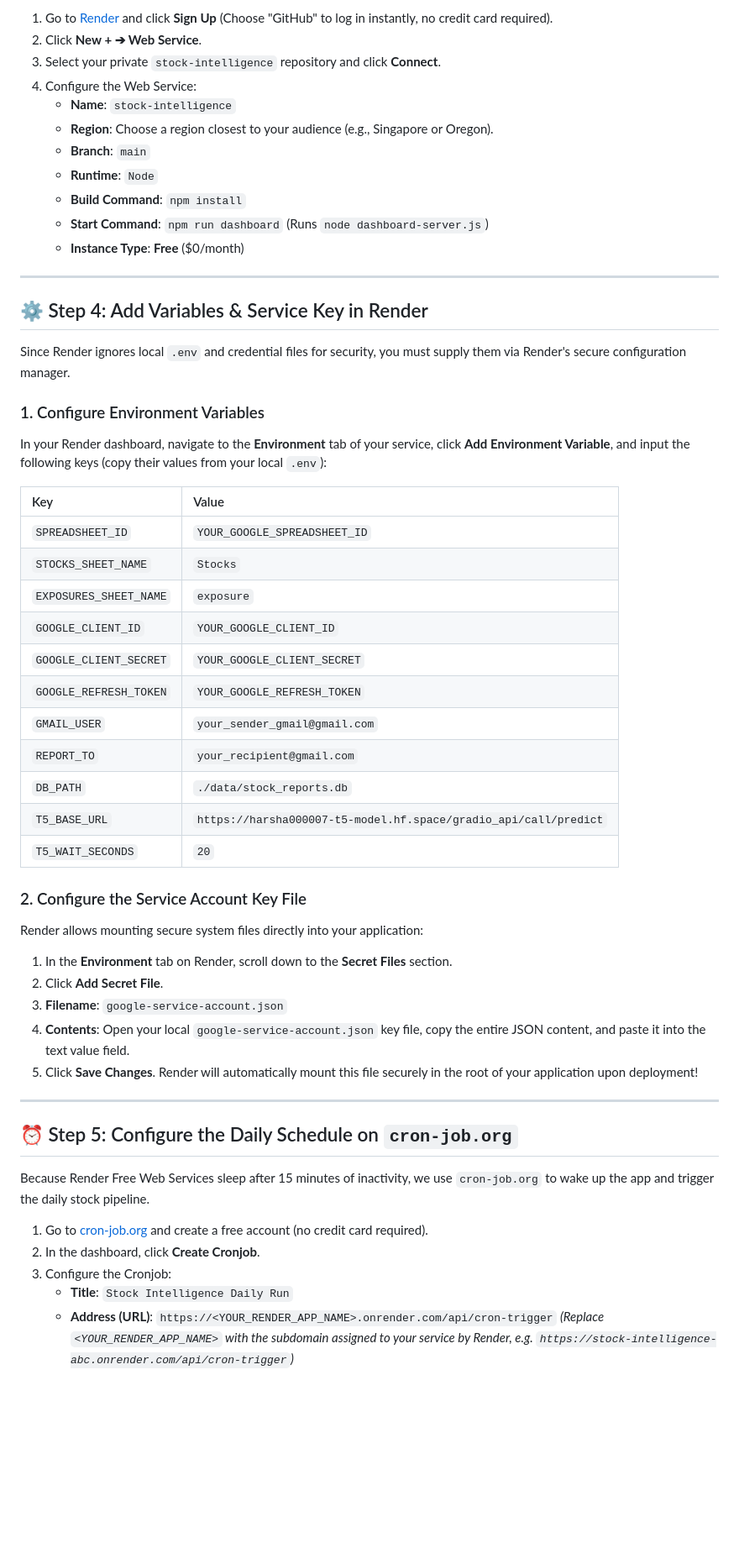
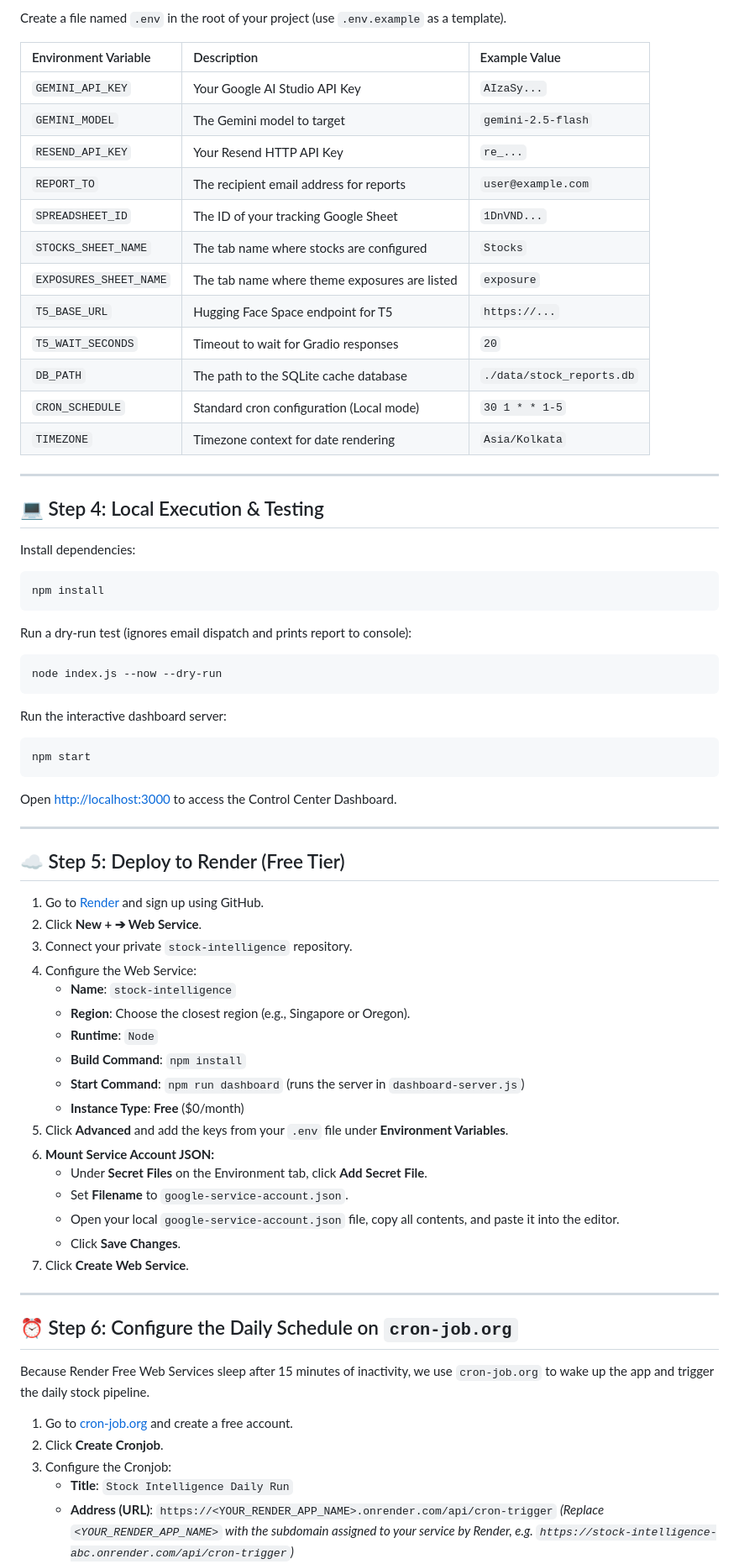
Before and after one commit to SreeharshaMansani/stock-intelligence, a Markdown page: README.md, the part around one of its changes. Shown at 84% size. Rendered like a GitHub page; blank space fills up the shorter version.

Commit message:
update readme and setup docs

````diff
--- a/README.md
+++ b/README.md
@@ -92,56 +87,72 @@ To send reports securely through Gmail, set up an OAuth2 Client to obtain a perm
 
-1. Go to [Render](https://render.com) and click **Sign Up** (Choose "GitHub" to log in instantly, no credit card required).
-2. Click **New + ➔ Web Service**.
-3. Select your private `stock-intelligence` repository and click **Connect**.
-4. Configure the Web Service:
-   - **Name**: `stock-intelligence`
-   - **Region**: Choose a region closest to your audience (e.g., Singapore or Oregon).
-   - **Branch**: `main`
-   - **Runtime**: `Node`
-   - **Build Command**: `npm install`
-   - **Start Command**: `npm run dashboard` (Runs `node dashboard-server.js`)
-   - **Instance Type**: **Free** ($0/month)
+Create a file named `.env` in the root of your project (use `.env.example` as a template).
+
+| Environment Variable | Description | Example Value |
+| :--- | :--- | :--- |
+| `GEMINI_API_KEY` | Your Google AI Studio API Key | `AIzaSy...` |
+| `GEMINI_MODEL` | The Gemini model to target | `gemini-2.5-flash` |
+| `RESEND_API_KEY` | Your Resend HTTP API Key | `re_...` |
+| `REPORT_TO` | The recipient email address for reports | `user@example.com` |
+| `SPREADSHEET_ID` | The ID of your tracking Google Sheet | `1DnVND...` |
+| `STOCKS_SHEET_NAME` | The tab name where stocks are configured | `Stocks` |
+| `EXPOSURES_SHEET_NAME`| The tab name where theme exposures are listed | `exposure` |
+| `T5_BASE_URL` | Hugging Face Space endpoint for T5 | `https://...` |
+| `T5_WAIT_SECONDS` | Timeout to wait for Gradio responses | `20` |
+| `DB_PATH` | The path to the SQLite cache database | `./data/stock_reports.db` |
+| `CRON_SCHEDULE` | Standard cron configuration (Local mode) | `30 1 * * 1-5` |
+| `TIMEZONE` | Timezone context for date rendering | `Asia/Kolkata` |
 
 ---
 
-## ⚙️ Step 4: Add Variables & Service Key in Render
+## 💻 Step 4: Local Execution & Testing
 
-Since Render ignores local `.env` and credential files for security, you must supply them via Render's secure configuration manager.
+Install dependencies:
+```bash
+npm install
+```
 
-### 1. Configure Environment Variables
-In your Render dashboard, navigate to the **Environment** tab of your service, click **Add Environment Variable**, and input the following keys (copy their values from your local `.env`):
+Run a dry-run test (ignores email dispatch and prints report to console):
+```bash
+node index.js --now --dry-run
+```
 
-| Key | Value |
-| :--- | :--- |
-| `SPREADSHEET_ID` | `YOUR_GOOGLE_SPREADSHEET_ID` |
-| `STOCKS_SHEET_NAME` | `Stocks` |
-| `EXPOSURES_SHEET_NAME` | `exposure` |
-| `GOOGLE_CLIENT_ID` | `YOUR_GOOGLE_CLIENT_ID` |
-| `GOOGLE_CLIENT_SECRET` | `YOUR_GOOGLE_CLIENT_SECRET` |
-| `GOOGLE_REFRESH_TOKEN` | `YOUR_GOOGLE_REFRESH_TOKEN` |
-| `GMAIL_USER` | `your_sender_gmail@gmail.com` |
-| `REPORT_TO` | `your_recipient@gmail.com` |
-| `DB_PATH` | `./data/stock_reports.db` |
-| `T5_BASE_URL` | `https://harsha000007-t5-model.hf.space/gradio_api/call/predict` |
-| `T5_WAIT_SECONDS` | `20` |
-
-### 2. Configure the Service Account Key File
-Render allows mounting secure system files directly into your application:
-1. In the **Environment** tab on Render, scroll down to the **Secret Files** section.
-2. Click **Add Secret File**.
-3. **Filename**: `google-service-account.json`
-4. **Contents**: Open your local `google-service-account.json` key file, copy the entire JSON content, and paste it into the text value field.
-5. Click **Save Changes**. Render will automatically mount this file securely in the root of your application upon deployment!
+Run the interactive dashboard server:
+```bash
+npm start
+```
+Open [http://localhost:3000](http://localhost:3000) to access the Control Center Dashboard.
 
 ---
 
-## ⏰ Step 5: Configure the Daily Schedule on `cron-job.org`
+## ☁️ Step 5: Deploy to Render (Free Tier)
+
+1. Go to [Render](https://render.com) and sign up using GitHub.
+2. Click **New + ➔ Web Service**.
+3. Connect your private `stock-intelligence` repository.
+4. Configure the Web Service:
+   * **Name**: `stock-intelligence`
+   * **Region**: Choose the closest region (e.g., Singapore or Oregon).
+   * **Runtime**: `Node`
+   * **Build Command**: `npm install`
+   * **Start Command**: `npm run dashboard` (runs the server in `dashboard-server.js`)
+   * **Instance Type**: **Free** ($0/month)
+5. Click **Advanced** and add the keys from your `.env` file under **Environment Variables**.
+6. **Mount Service Account JSON:**
+   * Under **Secret Files** on the Environment tab, click **Add Secret File**.
+   * Set **Filename** to `google-service-account.json`.
+   * Open your local `google-service-account.json` file, copy all contents, and paste it into the editor.
+   * Click **Save Changes**.
+7. Click **Create Web Service**.
+
+---
+
+## ⏰ Step 6: Configure the Daily Schedule on `cron-job.org`
 
 Because Render Free Web Services sleep after 15 minutes of inactivity, we use `cron-job.org` to wake up the app and trigger the daily stock pipeline.
 
-1. Go to [cron-job.org](https://cron-job.org/) and create a free account (no credit card required).
-2. In the dashboard, click **Create Cronjob**.
+1. Go to [cron-job.org](https://cron-job.org/) and create a free account.
+2. Click **Create Cronjob**.
 3. Configure the Cronjob:
-   - **Title**: `Stock Intelligence Daily Run`
-   - **Address (URL)**: `https://<YOUR_RENDER_APP_NAME>.onrender.com/api/cron-trigger`
+   * **Title**: `Stock Intelligence Daily Run`
+   * **Address (URL)**: `https://<YOUR_RENDER_APP_NAME>.onrender.com/api/cron-trigger`
      *(Replace `<YOUR_RENDER_APP_NAME>` with the subdomain assigned to your service by Render, e.g. `https://stock-intelligence-abc.onrender.com/api/cron-trigger`)*
````
Also changed, not shown: other parts of README.md (+57 -78 lines).
